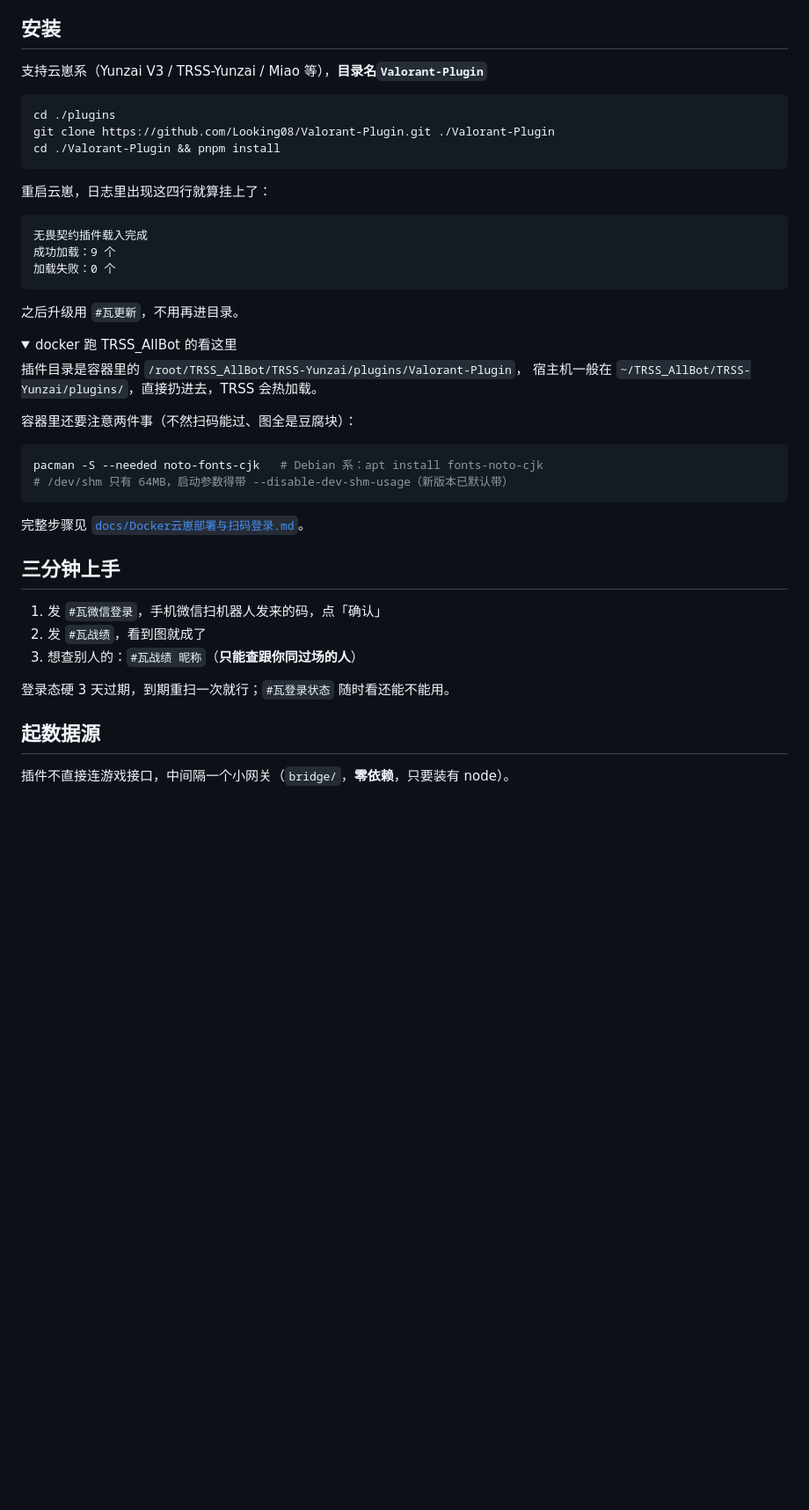
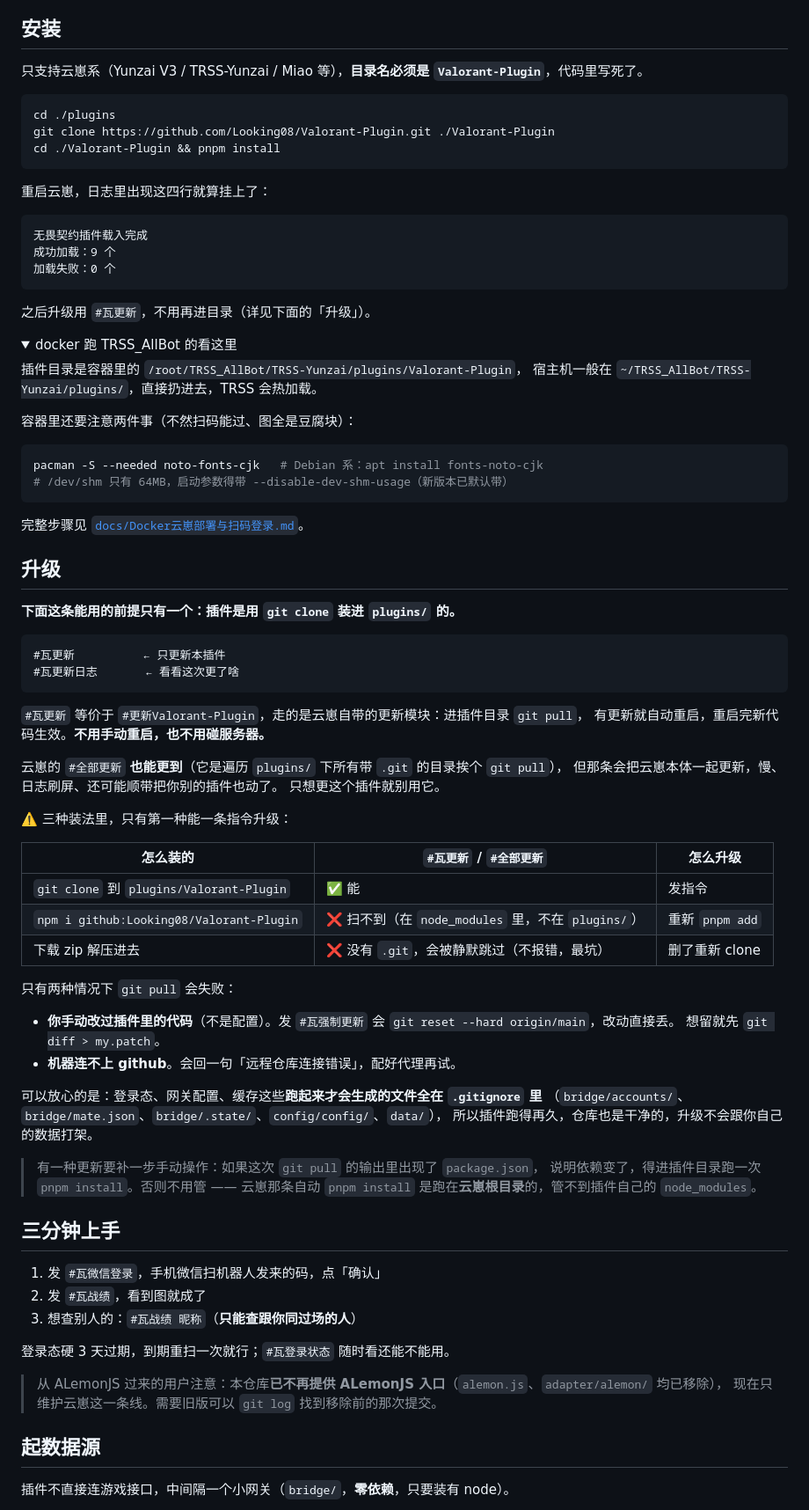
Before and after one commit to Looking08/Valorant-Plugin, a Markdown page: README.md, the part around one of its changes. Shown at 88% size. Drawn GitHub-style; folded sections open; blank space fills up the shorter version.

Commit message:
docs(README): 补「升级」一节，说清 #瓦更新 与 #全部更新 的区别
- #瓦更新 = #更新Valorant-Plugin，只动插件、自动重启
- #全部更新 也能更到（遍历 plugins/ 下带 .git 的目录 git pull），但会连带更新云崽本体
- 三种装法只有 git clone 能一条指令升级：npm 装在 node_modules 里扫不到，
  zip 解压没有 .git 会被静默跳过
- 运行时数据（accounts / mate.json / .state / config / data）都在 .gitignore 里，
  跑久了仓库也不脏，升级不会跟用户数据打架
- 仅当 pull 输出里出现 package.json 时才需要进目录 pnpm install

````diff
--- a/README.md
+++ b/README.md
@@ -21,7 +21,7 @@
 
 ## 安装
 
-支持云崽系（Yunzai V3 / TRSS-Yunzai / Miao 等），**目录名`Valorant-Plugin`**
+只支持云崽系（Yunzai V3 / TRSS-Yunzai / Miao 等），**目录名必须是 `Valorant-Plugin`**，代码里写死了。
 
 ```bash
 cd ./plugins
@@ -37,7 +37,7 @@ cd ./Valorant-Plugin && pnpm install
 加载失败：0 个
 ```
 
-之后升级用 `#瓦更新`，不用再进目录。
+之后升级用 `#瓦更新`，不用再进目录（详见下面的「升级」）。
 
 <details>
 <summary>docker 跑 TRSS_AllBot 的看这里</summary>
@@ -55,6 +55,44 @@ pacman -S --needed noto-fonts-cjk   # Debian 系：apt install fonts-noto-cjk
 完整步骤见 [`docs/Docker云崽部署与扫码登录.md`](docs/Docker云崽部署与扫码登录.md)。
 </details>
 
+## 升级
+
+**下面这条能用的前提只有一个：插件是用 `git clone` 装进 `plugins/` 的。**
+
+```
+#瓦更新          ← 只更新本插件
+#瓦更新日志       ← 看看这次更了啥
+```
+
+`#瓦更新` 等价于 `#更新Valorant-Plugin`，走的是云崽自带的更新模块：进插件目录 `git pull`，
+有更新就自动重启，重启完新代码生效。**不用手动重启，也不用碰服务器。**
+
+云崽的 `#全部更新` **也能更到**（它是遍历 `plugins/` 下所有带 `.git` 的目录挨个 `git pull`），
+但那条会把云崽本体一起更新，慢、日志刷屏、还可能顺带把你别的插件也动了。
+只想更这个插件就别用它。
+
+⚠️ 三种装法里，只有第一种能一条指令升级：
+
+| 怎么装的 | `#瓦更新` / `#全部更新` | 怎么升级 |
+| --- | --- | --- |
+| `git clone` 到 `plugins/Valorant-Plugin` | ✅ 能 | 发指令 |
+| `npm i github:Looking08/Valorant-Plugin` | ❌ 扫不到（在 `node_modules` 里，不在 `plugins/`） | 重新 `pnpm add` |
+| 下载 zip 解压进去 | ❌ 没有 `.git`，会被静默跳过（不报错，最坑） | 删了重新 clone |
+
+只有两种情况下 `git pull` 会失败：
+
+- **你手动改过插件里的代码**（不是配置）。发 `#瓦强制更新` 会 `git reset --hard origin/main`，改动直接丢。
+  想留就先 `git diff > my.patch`。
+- **机器连不上 github**。会回一句「远程仓库连接错误」，配好代理再试。
+
+可以放心的是：登录态、网关配置、缓存这些**跑起来才会生成的文件全在 `.gitignore` 里**
+（`bridge/accounts/`、`bridge/mate.json`、`bridge/.state/`、`config/config/`、`data/`），
+所以插件跑得再久，仓库也是干净的，升级不会跟你自己的数据打架。
+
+> 有一种更新要补一步手动操作：如果这次 `git pull` 的输出里出现了 `package.json`，
+> 说明依赖变了，得进插件目录跑一次 `pnpm install`。否则不用管 ——
+> 云崽那条自动 `pnpm install` 是跑在**云崽根目录**的，管不到插件自己的 `node_modules`。
+
 ## 三分钟上手
 
 1. 发 `#瓦微信登录`，手机微信扫机器人发来的码，点「确认」
@@ -62,6 +100,9 @@ pacman -S --needed noto-fonts-cjk   # Debian 系：apt install fonts-noto-cjk
 3. 想查别人的：`#瓦战绩 昵称`（**只能查跟你同过场的人**）
 
 登录态硬 3 天过期，到期重扫一次就行；`#瓦登录状态` 随时看还能不能用。
+
+> 从 ALemonJS 过来的用户注意：本仓库**已不再提供 ALemonJS 入口**（`alemon.js`、`adapter/alemon/` 均已移除），
+> 现在只维护云崽这一条线。需要旧版可以 `git log` 找到移除前的那次提交。
 
 ## 起数据源
 
````
Also changed, not shown: other parts of README.md (+15 -0 lines).
